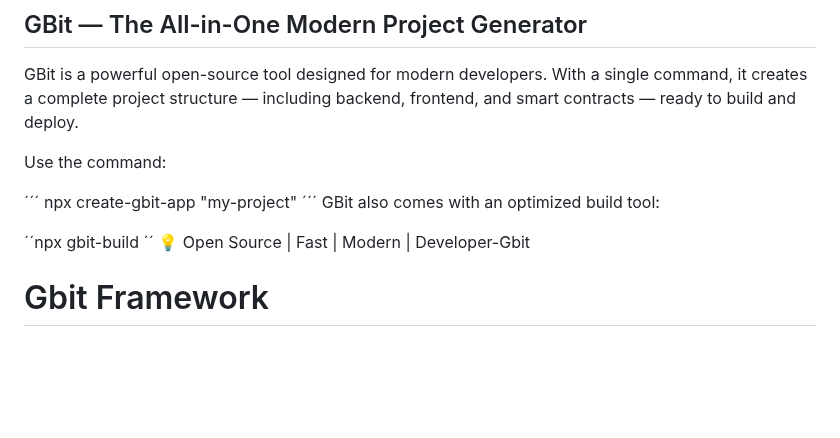
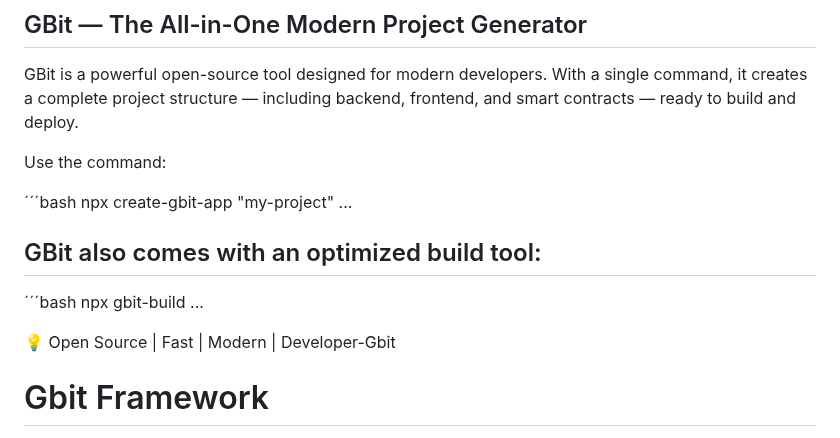
Before and after one commit to Gislaine-programadora/flamework-gbit, a Markdown page: README.md, the part around the change. Rendered like a GitHub page; blank space fills up the shorter version.

Commit message:
Enhance README with clearer command usage
Updated README to improve command formatting and structure.

```diff
--- a/README.md
+++ b/README.md
@@ -9,12 +9,16 @@ GBit is a powerful open-source tool designed for modern developers. With a singl
 
 Use the command:
 
-´´´ npx create-gbit-app "my-project"
-                            ´´´
-GBit also comes with an optimized build tool:
+´´´bash
+ npx create-gbit-app "my-project"
+...
 
- ´´npx gbit-build
-              ´´
+## GBit also comes with an optimized build tool:
+
+ ´´´bash
+ npx gbit-build
+ ...
+
 💡 Open Source | Fast | Modern | Developer-Gbit
 
 
```
